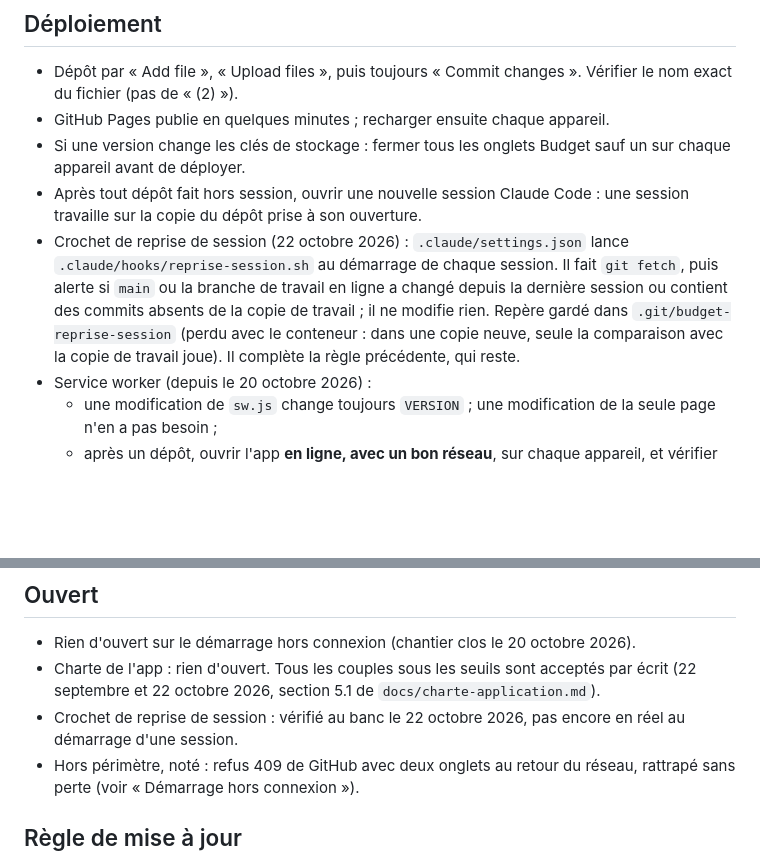
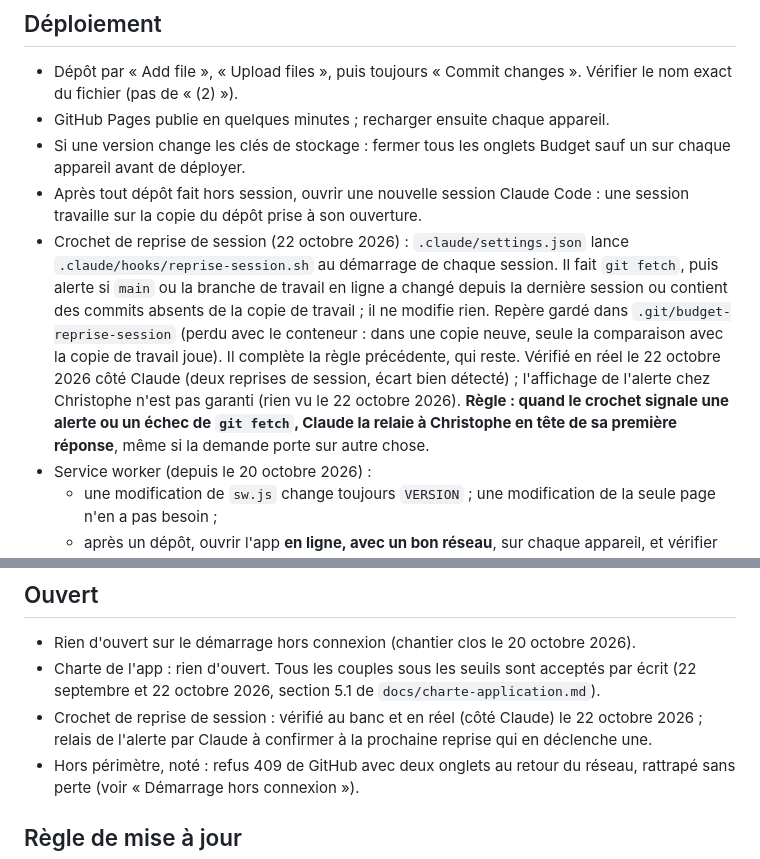
Before and after one commit to chrisbesan25/Budget, a Markdown page: CLAUDE.md, 2 parts joined by grey strips. GitHub-like rendering; blank space fills up the shorter version.

Commit message:
CLAUDE.md : crochet vérifié en réel côté Claude, relais de l'alerte par Claude
L'alerte du crochet de reprise arrive à Claude mais n'a pas été vue par
Christophe le 22 octobre 2026 : Claude la relaie en tête de sa première
réponse. Copie de travail alignée sur main (fusion de la PR 6).

Co-Authored-By: Claude Opus 5.5 <noreply@anthropic.com>
Claude-Session: https://claude.ai/code/session_01GneYbkUgAaQbh3Zi7z2EZm

```diff
--- a/CLAUDE.md
+++ b/CLAUDE.md
@@ -89,7 +89,7 @@ Daily Flow (dépôt chrisbesan25/daily-flow-v2-claude) est publié sur le même
 - GitHub Pages publie en quelques minutes ; recharger ensuite chaque appareil.
 - Si une version change les clés de stockage : fermer tous les onglets Budget sauf un sur chaque appareil avant de déployer.
 - Après tout dépôt fait hors session, ouvrir une nouvelle session Claude Code : une session travaille sur la copie du dépôt prise à son ouverture.
-- Crochet de reprise de session (22 octobre 2026) : `.claude/settings.json` lance `.claude/hooks/reprise-session.sh` au démarrage de chaque session. Il fait `git fetch`, puis alerte si `main` ou la branche de travail en ligne a changé depuis la dernière session ou contient des commits absents de la copie de travail ; il ne modifie rien. Repère gardé dans `.git/budget-reprise-session` (perdu avec le conteneur : dans une copie neuve, seule la comparaison avec la copie de travail joue). Il complète la règle précédente, qui reste.
+- Crochet de reprise de session (22 octobre 2026) : `.claude/settings.json` lance `.claude/hooks/reprise-session.sh` au démarrage de chaque session. Il fait `git fetch`, puis alerte si `main` ou la branche de travail en ligne a changé depuis la dernière session ou contient des commits absents de la copie de travail ; il ne modifie rien. Repère gardé dans `.git/budget-reprise-session` (perdu avec le conteneur : dans une copie neuve, seule la comparaison avec la copie de travail joue). Il complète la règle précédente, qui reste. Vérifié en réel le 22 octobre 2026 côté Claude (deux reprises de session, écart bien détecté) ; l'affichage de l'alerte chez Christophe n'est pas garanti (rien vu le 22 octobre 2026). **Règle : quand le crochet signale une alerte ou un échec de `git fetch`, Claude la relaie à Christophe en tête de sa première réponse**, même si la demande porte sur autre chose.
 - Service worker (depuis le 20 octobre 2026) :
   - une modification de `sw.js` change toujours `VERSION` ; une modification de la seule page n'en a pas besoin ;
   - après un dépôt, ouvrir l'app **en ligne, avec un bon réseau**, sur chaque appareil, et vérifier que la nouvelle version est affichée avant toute saisie ;
@@ -100,7 +100,7 @@ Daily Flow (dépôt chrisbesan25/daily-flow-v2-claude) est publié sur le même
 
 - Rien d'ouvert sur le démarrage hors connexion (chantier clos le 20 octobre 2026).
 - Charte de l'app : rien d'ouvert. Tous les couples sous les seuils sont acceptés par écrit (22 septembre et 22 octobre 2026, section 5.1 de `docs/charte-application.md`).
-- Crochet de reprise de session : vérifié au banc le 22 octobre 2026, pas encore en réel au démarrage d'une session.
+- Crochet de reprise de session : vérifié au banc et en réel (côté Claude) le 22 octobre 2026 ; relais de l'alerte par Claude à confirmer à la prochaine reprise qui en déclenche une.
 - Hors périmètre, noté : refus 409 de GitHub avec deux onglets au retour du réseau, rattrapé sans perte (voir « Démarrage hors connexion »).
 
 ## Règle de mise à jour
```
